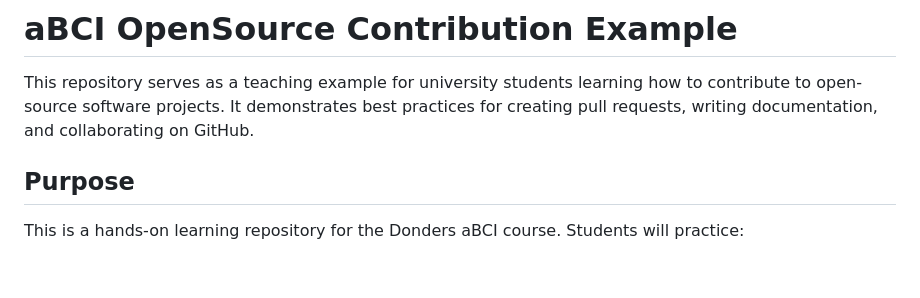
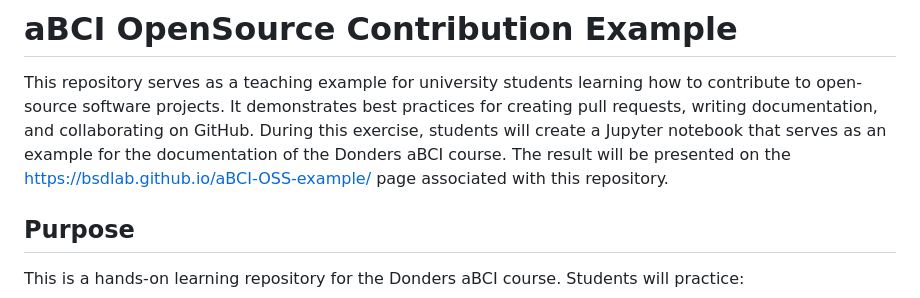
Before and after one commit to TomHendricks/aBCIg3, a Markdown page: README.md, the part around the change. Rendered like a GitHub page; blank space fills up the shorter version.

Commit message:
adding link to the docs page

```diff
--- a/README.md
+++ b/README.md
@@ -1,6 +1,8 @@
 # aBCI OpenSource Contribution Example
 
 This repository serves as a teaching example for university students learning how to contribute to open-source software projects. It demonstrates best practices for creating pull requests, writing documentation, and collaborating on GitHub.
+During this exercise, students will create a Jupyter notebook that serves as an example for the documentation of the Donders aBCI course. The result will be presented on the [https://bsdlab.github.io/aBCI-OSS-example/](https://bsdlab.github.io/aBCI-OSS-example/) page
+associated with this repository.
 
 ## Purpose
 
```
